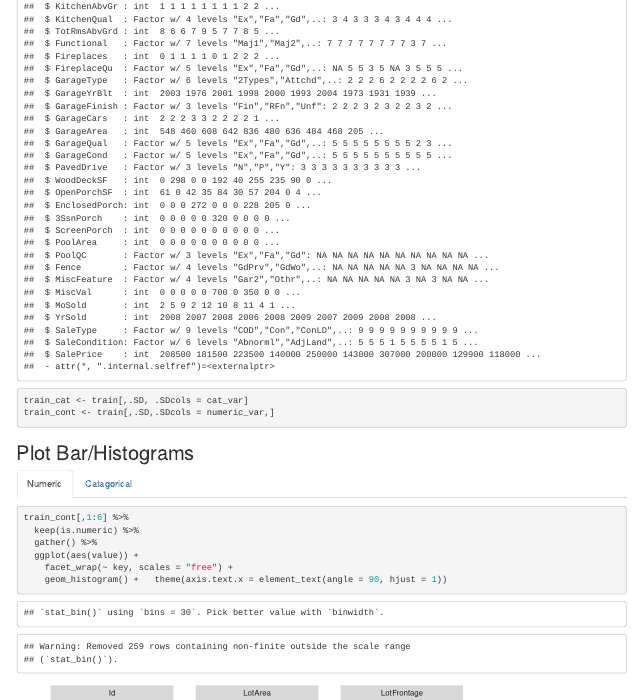
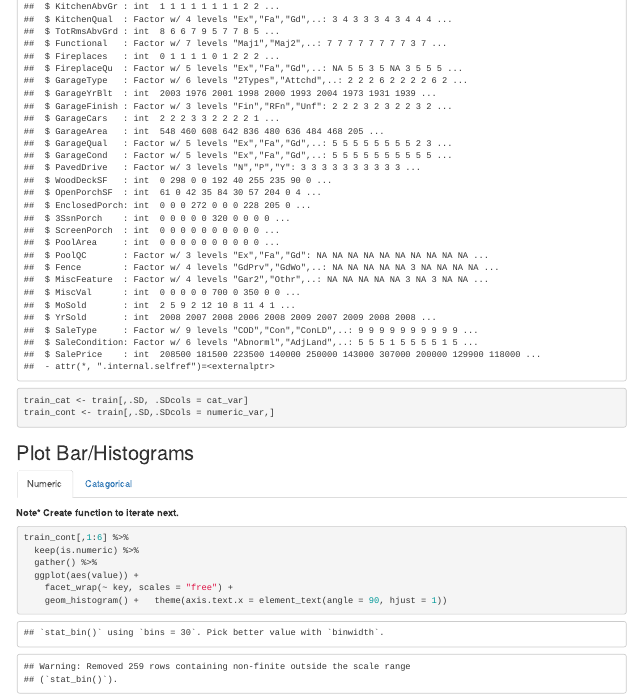
Before and after one commit to mtgingrass/housingexplore, an R Markdown document (explorehouses.Rmd): the page in a window 1100 px wide, from 6210 px down. Rendered offline with R 4.5, knitr and Pandoc, with nearby package versions; some code elsewhere in the file could not run offline; common packages that the code uses without loading them are loaded.

Commit message:
Added a note to add function.

````diff
--- a/explorehouses.Rmd
+++ b/explorehouses.Rmd
@@ -175,6 +175,8 @@ train_cont <- train[,.SD,.SDcols = numeric_var,]
 ## Plot Bar/Histograms {.tabset}
 
 ### Numeric
+
+**Note* Create function to iterate next. **
 ```{r}
 train_cont[,1:6] %>%
   keep(is.numeric) %>%
````
